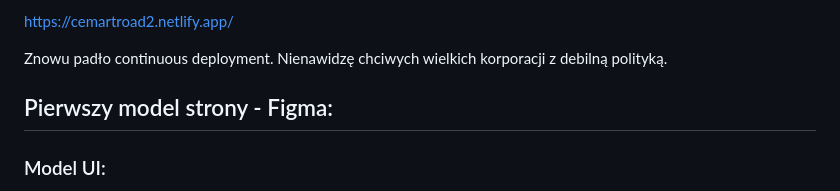
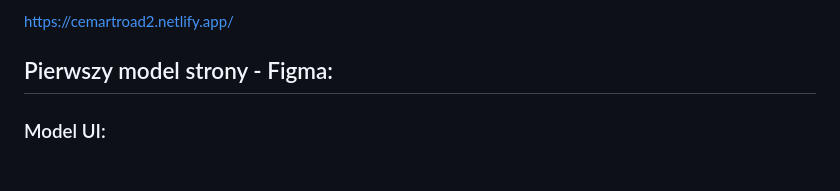
Before and after one commit to IHajnberger/CemarProjekt, a Markdown page: README.md, the part around one of its changes. Drawn GitHub-style; blank space fills up the shorter version.

```diff
--- a/README.md
+++ b/README.md
@@ -102,7 +102,5 @@ stan z dnia: 27.07.2026 godzina: 8:30
 
 https://cemartroad2.netlify.app/
-
-Znowu padło continuous deployment. Nienawidzę chciwych wielkich korporacji z debilną polityką.
 
 ## Pierwszy model strony - Figma:
 ### Model UI:
```
Also changed, not shown: other parts of README.md (+1 -1 lines).
